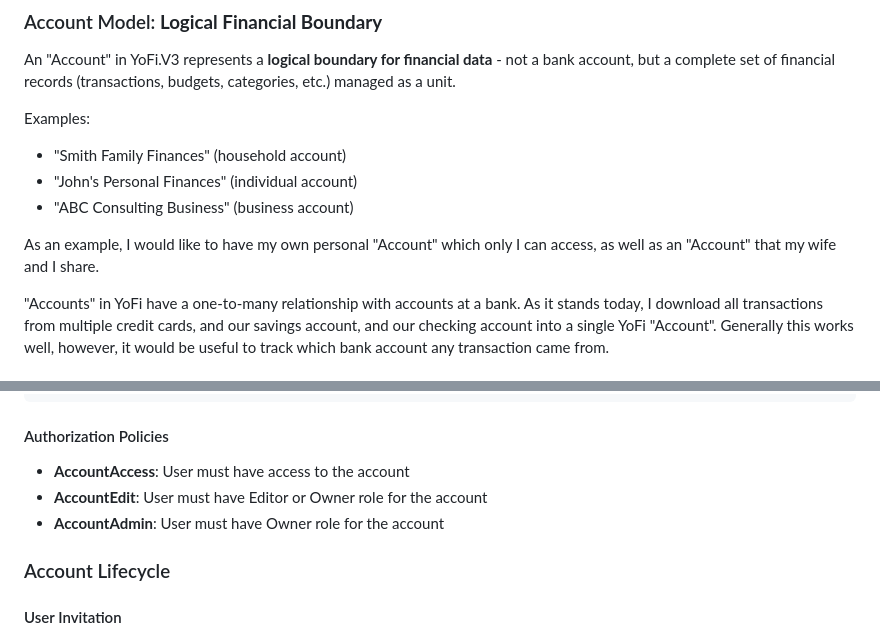
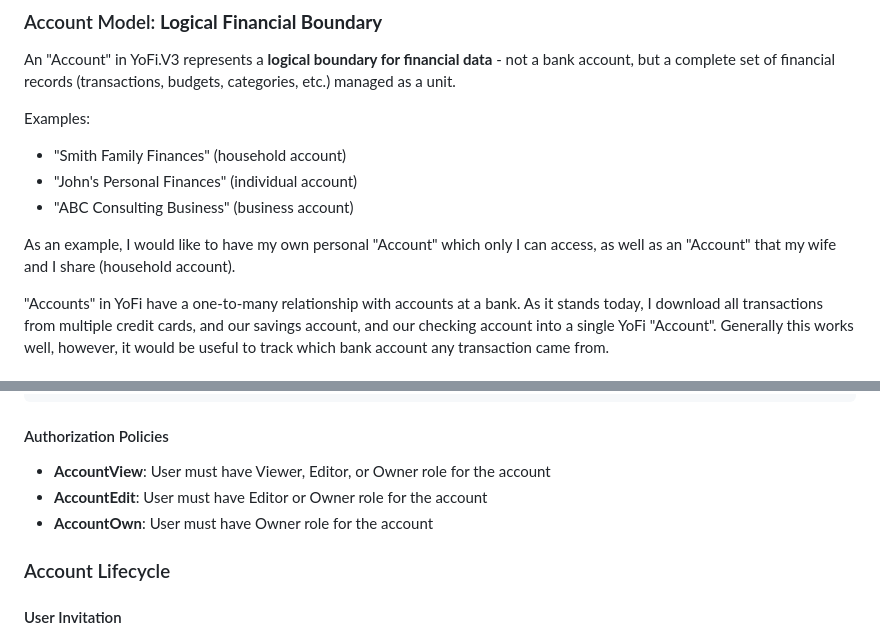
Before and after one commit to jcoliz/YoFi.V3, a Markdown page: docs/adr/0009-accounts-and-tenancy.md, 2 parts joined by grey strips. GitHub-like rendering.

Commit message:
docs(adr): More ADR 0009 tuning

```diff
--- a/docs/adr/0009-accounts-and-tenancy.md
+++ b/docs/adr/0009-accounts-and-tenancy.md
@@ -59,7 +59,7 @@ Examples:
 - "John's Personal Finances" (individual account)
 - "ABC Consulting Business" (business account)
 
-As an example, I would like to have my own personal "Account" which only I can access, as well as an "Account" that my wife and I share.
+As an example, I would like to have my own personal "Account" which only I can access, as well as an "Account" that my wife and I share (household account).
 
 "Accounts" in YoFi have a one-to-many relationship with accounts at a bank. As it stands today, I download all transactions from multiple credit cards, and our
 savings account, and our checking account into a single YoFi "Account". Generally this
@@ -144,9 +144,9 @@ UserPreferences (UserId, Theme, ...)
 
 #### Authorization Policies
 
-- **AccountAccess**: User must have access to the account
+- **AccountView**: User must have Viewer, Editor, or Owner role for the account
 - **AccountEdit**: User must have Editor or Owner role for the account
-- **AccountAdmin**: User must have Owner role for the account
+- **AccountOwn**: User must have Owner role for the account
 
 ### Account Lifecycle
 
```
